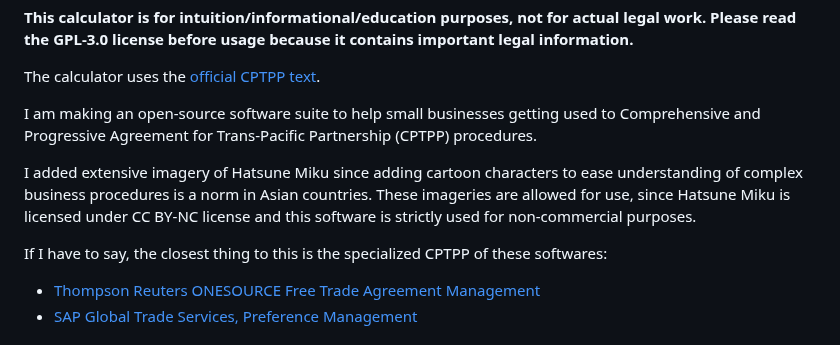
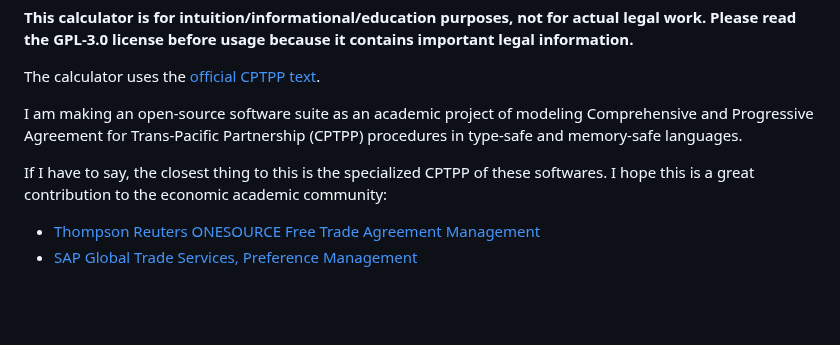
Before and after one commit to nguyenhoangan-monkey/cptpp-calculator, a Markdown page: README.md, the part around the change. Drawn GitHub-style; blank space fills up the shorter version.

```diff
--- a/README.md
+++ b/README.md
@@ -15,11 +15,9 @@ Photo by [Carl Campbell](https://www.flickr.com/photos/carlbcampbell/40771198003
 
 The calculator uses the [official CPTPP text](https://www.mfat.govt.nz/en/trade/free-trade-agreements/free-trade-agreements-in-force/cptpp/comprehensive-and-progressive-agreement-for-trans-pacific-partnership-text-and-resources).
 
-I am making an open-source software suite to help small businesses getting used to Comprehensive and Progressive Agreement for Trans-Pacific Partnership (CPTPP) procedures.
+I am making an open-source software suite as an academic project of modeling Comprehensive and Progressive Agreement for Trans-Pacific Partnership (CPTPP) procedures in type-safe and memory-safe languages.
 
-I added extensive imagery of Hatsune Miku since adding cartoon characters to ease understanding of complex business procedures is a norm in Asian countries. These imageries are allowed for use, since Hatsune Miku is licensed under CC BY-NC license and this software is strictly used for non-commercial purposes.
-
-If I have to say, the closest thing to this is the specialized CPTPP of these softwares:
+If I have to say, the closest thing to this is the specialized CPTPP of these softwares. I hope this is a great contribution to the economic academic community:
 - [Thompson Reuters ONESOURCE Free Trade Agreement Management](https://tax.thomsonreuters.com/en/onesource/global-trade-management/free-trade-agreement)
 - [SAP Global Trade Services, Preference Management](https://www.sap.com/products/financial-management/global-trade-management.html)
 
```
